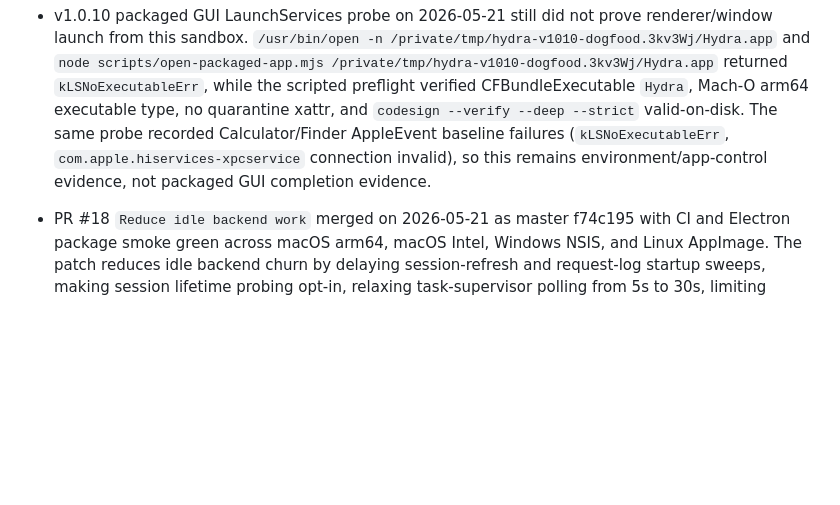
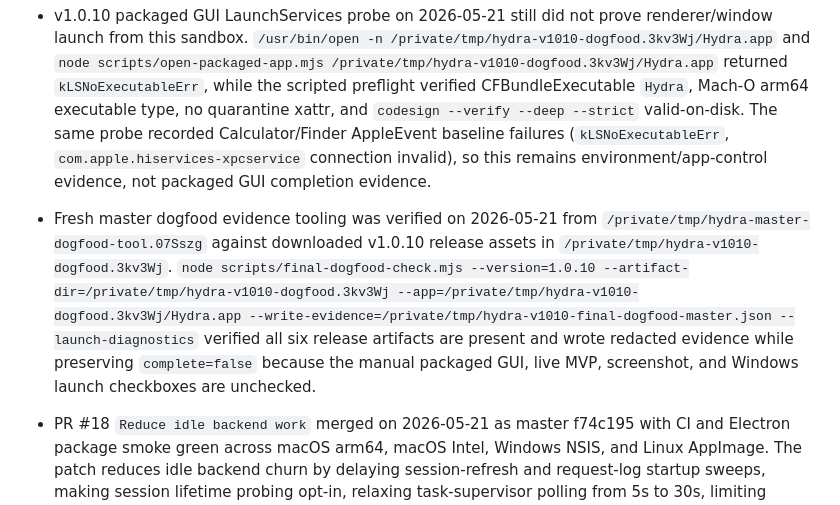
Before and after one commit to zaydiscold/hydra, a Markdown page: docs/RELEASE_AUDIT.md, the part around the change. Drawn GitHub-style; blank space fills up the shorter version.

Commit message:
Record fresh master dogfood evidence tooling check [skip-bump]

```diff
--- a/docs/RELEASE_AUDIT.md
+++ b/docs/RELEASE_AUDIT.md
@@ -39,6 +39,8 @@ Scope: source-verifiable release readiness for the Electron desktop app, plus ex
 - v1.0.10 macOS arm64 release dogfood on 2026-05-21 downloaded `Hydra-1.0.10-mac-arm64.zip` to `/private/tmp/hydra-v1010-dogfood.3kv3Wj`, extracted `Hydra.app`, and verified the specific v1.0.9 startup blocker is fixed. `codesign --verify --deep --strict --verbose=2 Hydra.app` passed, Info.plist reported CFBundleShortVersionString `1.0.10`, CFBundleExecutable `Hydra`, and CFBundlePackageType `APPL`, `codesign -d --entitlements :- Hydra.app/Contents/MacOS/Hydra` included `com.apple.security.cs.disable-library-validation`, and `ELECTRON_RUN_AS_NODE=1 Hydra.app/Contents/MacOS/Hydra -e "console.log(process.versions.electron + ' ' + process.arch)"` printed `42.1.0 arm64` instead of the v1.0.9 dyld Team ID mismatch.
 
 - v1.0.10 packaged GUI LaunchServices probe on 2026-05-21 still did not prove renderer/window launch from this sandbox. `/usr/bin/open -n /private/tmp/hydra-v1010-dogfood.3kv3Wj/Hydra.app` and `node scripts/open-packaged-app.mjs /private/tmp/hydra-v1010-dogfood.3kv3Wj/Hydra.app` returned `kLSNoExecutableErr`, while the scripted preflight verified CFBundleExecutable `Hydra`, Mach-O arm64 executable type, no quarantine xattr, and `codesign --verify --deep --strict` valid-on-disk. The same probe recorded Calculator/Finder AppleEvent baseline failures (`kLSNoExecutableErr`, `com.apple.hiservices-xpcservice` connection invalid), so this remains environment/app-control evidence, not packaged GUI completion evidence.
+
+- Fresh master dogfood evidence tooling was verified on 2026-05-21 from `/private/tmp/hydra-master-dogfood-tool.07Sszg` against downloaded v1.0.10 release assets in `/private/tmp/hydra-v1010-dogfood.3kv3Wj`. `node scripts/final-dogfood-check.mjs --version=1.0.10 --artifact-dir=/private/tmp/hydra-v1010-dogfood.3kv3Wj --app=/private/tmp/hydra-v1010-dogfood.3kv3Wj/Hydra.app --write-evidence=/private/tmp/hydra-v1010-final-dogfood-master.json --launch-diagnostics` verified all six release artifacts are present and wrote redacted evidence while preserving `complete=false` because the manual packaged GUI, live MVP, screenshot, and Windows launch checkboxes are unchecked.
 
 - PR #18 `Reduce idle backend work` merged on 2026-05-21 as master f74c195 with CI and Electron package smoke green across macOS arm64, macOS Intel, Windows NSIS, and Linux AppImage. The patch reduces idle backend churn by delaying session-refresh and request-log startup sweeps, making session lifetime probing opt-in, relaxing task-supervisor polling from 5s to 30s, limiting dashboard proactive refresh to expiring sessions, and removing eager live-session probe fan-out from dashboard, vault, and account-detail initial renders.
 
```
